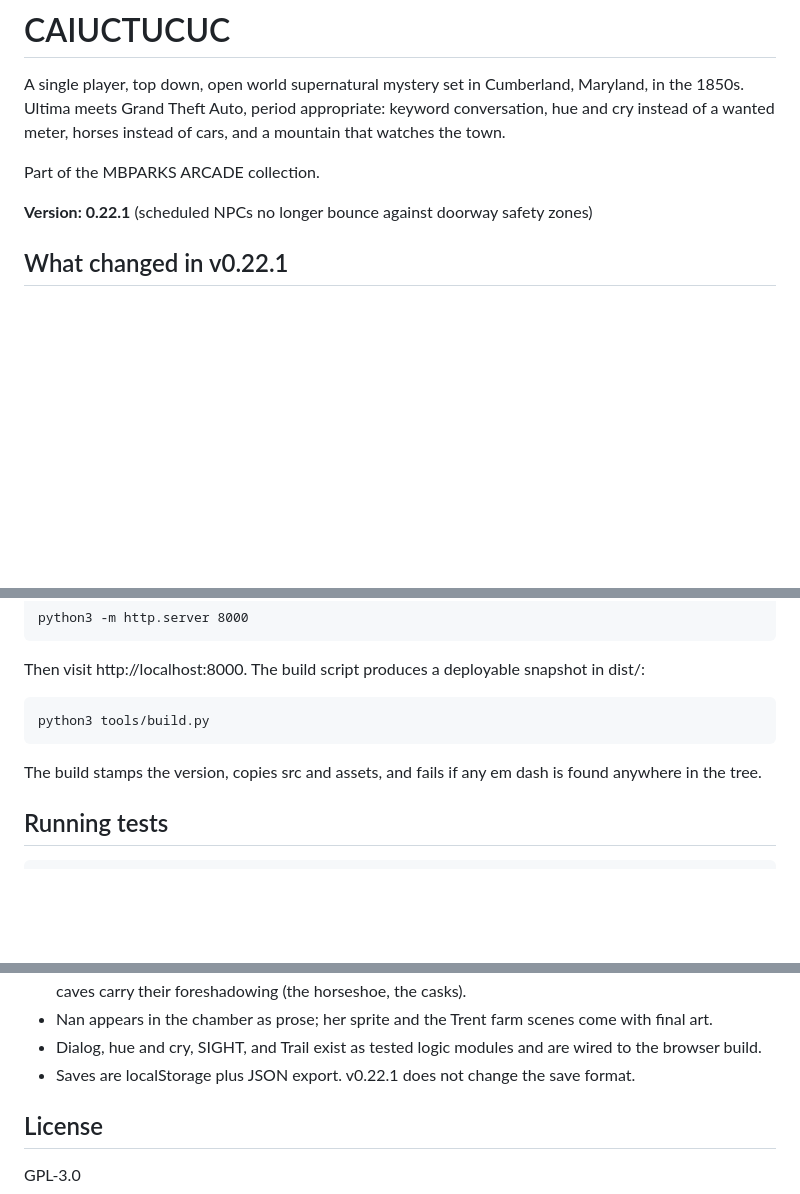
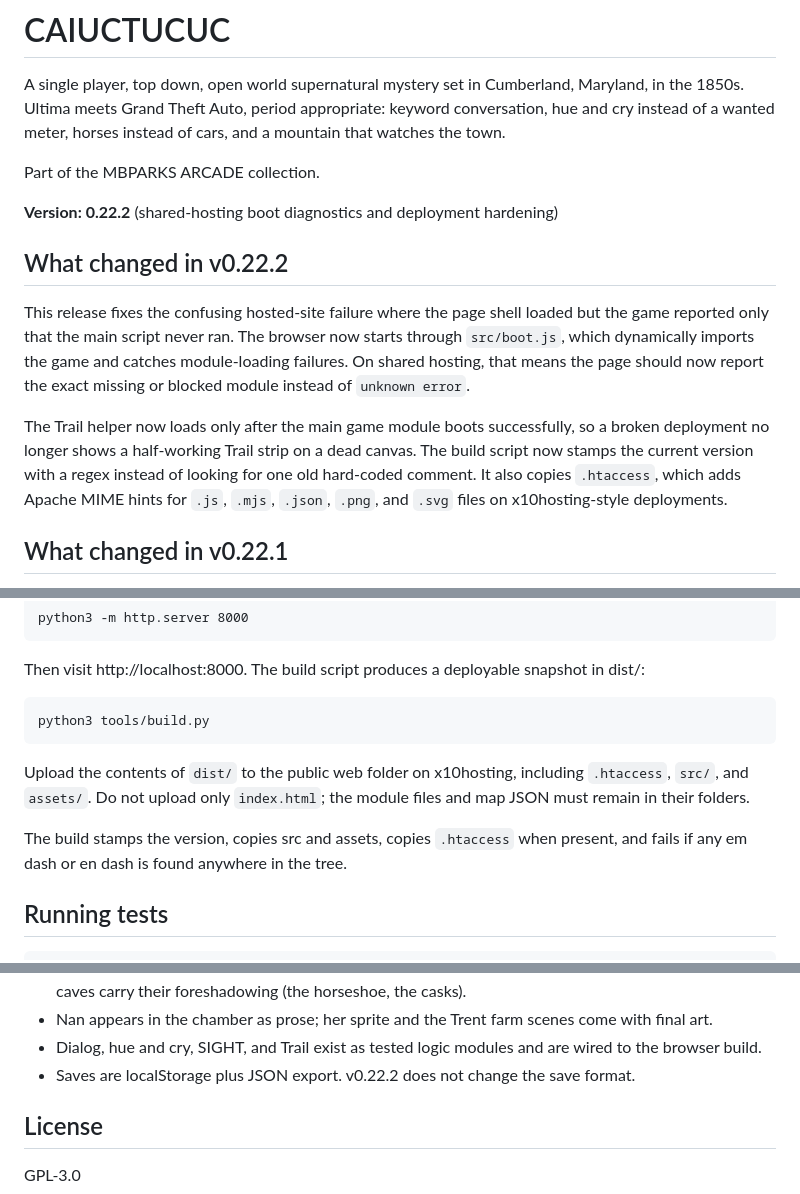
Before and after one commit to mbparks/Caiuctucuc, a Markdown page: README.md, 3 parts joined by grey strips. GitHub-like rendering; blank space fills up the shorter version.

Commit message:
Document v0.22.2 shared hosting boot fixes

```diff
--- a/README.md
+++ b/README.md
@@ -4,7 +4,13 @@ A single player, top down, open world supernatural mystery set in Cumberland, Ma
 
 Part of the MBPARKS ARCADE collection.
 
-**Version: 0.22.1** (scheduled NPCs no longer bounce against doorway safety zones)
+**Version: 0.22.2** (shared-hosting boot diagnostics and deployment hardening)
+
+## What changed in v0.22.2
+
+This release fixes the confusing hosted-site failure where the page shell loaded but the game reported only that the main script never ran. The browser now starts through `src/boot.js`, which dynamically imports the game and catches module-loading failures. On shared hosting, that means the page should now report the exact missing or blocked module instead of `unknown error`.
+
+The Trail helper now loads only after the main game module boots successfully, so a broken deployment no longer shows a half-working Trail strip on a dead canvas. The build script now stamps the current version with a regex instead of looking for one old hard-coded comment. It also copies `.htaccess`, which adds Apache MIME hints for `.js`, `.mjs`, `.json`, `.png`, and `.svg` files on x10hosting-style deployments.
 
 ## What changed in v0.22.1
 
@@ -28,7 +34,9 @@ Then visit http://localhost:8000. The build script produces a deployable snapsho
 
     python3 tools/build.py
 
-The build stamps the version, copies src and assets, and fails if any em dash is found anywhere in the tree.
+Upload the contents of `dist/` to the public web folder on x10hosting, including `.htaccess`, `src/`, and `assets/`. Do not upload only `index.html`; the module files and map JSON must remain in their folders.
+
+The build stamps the version, copies src and assets, copies `.htaccess` when present, and fails if any em dash or en dash is found anywhere in the tree.
 
 ## Running tests
 
@@ -120,7 +128,7 @@ The act skips are cumulative and grant every clue and flag the player would have
 - Cave-Aged and The Excise Man's Arithmetic wait on Marsh and Pyle, who are post-1.0 NPCs; the caves carry their foreshadowing (the horseshoe, the casks).
 - Nan appears in the chamber as prose; her sprite and the Trent farm scenes come with final art.
 - Dialog, hue and cry, SIGHT, and Trail exist as tested logic modules and are wired to the browser build.
-- Saves are localStorage plus JSON export. v0.22.1 does not change the save format.
+- Saves are localStorage plus JSON export. v0.22.2 does not change the save format.
 
 ## License
 
```
